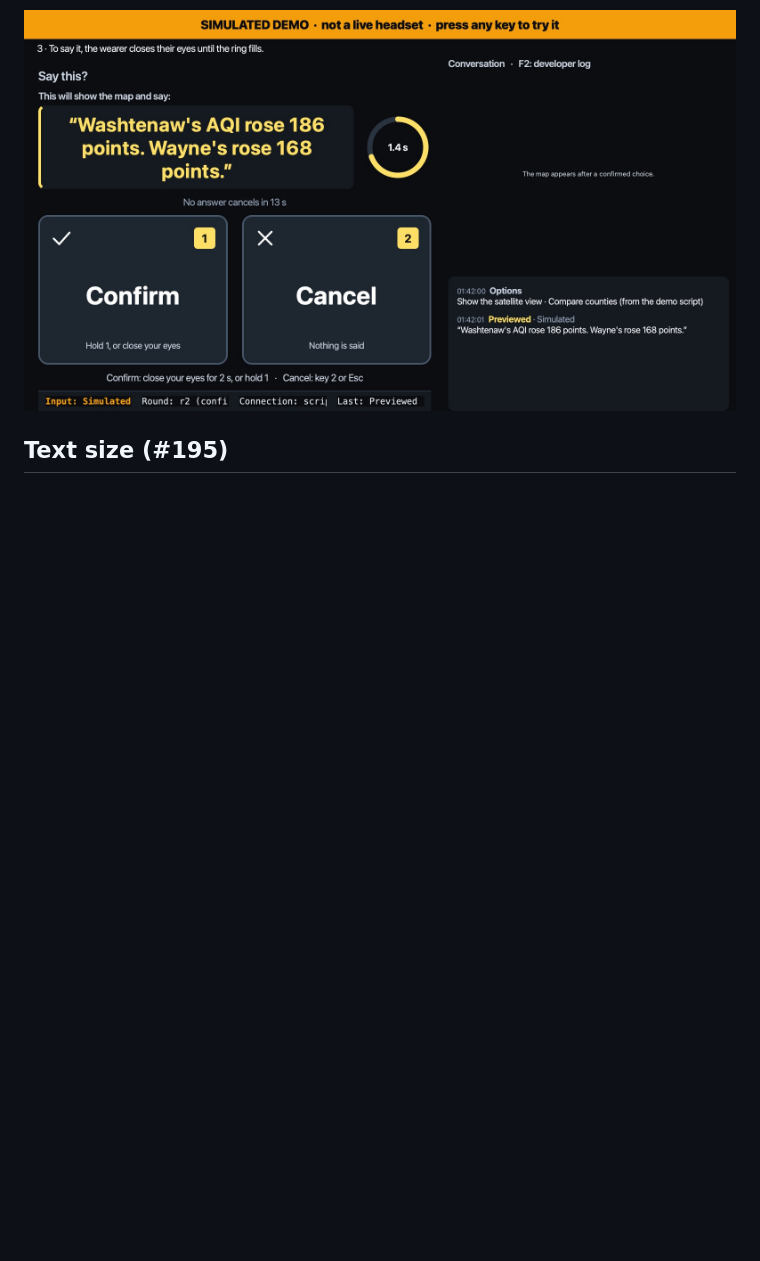
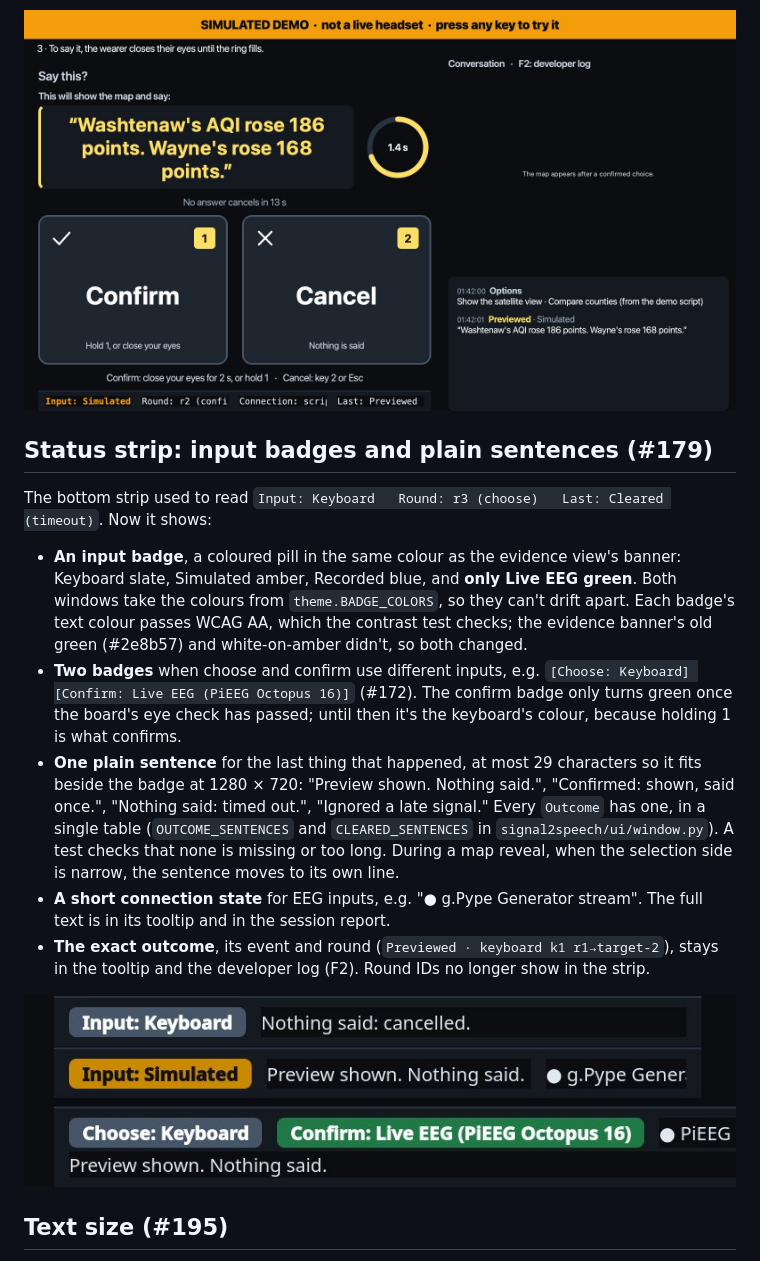
Before and after one commit to Order-of-the-Golden-Eagles/Signal2Speech, a Markdown page: docs/accessibility-ui/README.md, the part around the change. GitHub-like rendering; pictures changed too: docs/accessibility-ui/media/179-strip.jpg (added); blank space fills up the shorter version.

Commit message:
Status strip: input badges in the evidence colours, plain sentences, two badges for PiEEG, nothing clipped at 1280x720 (#179)

```diff
--- a/docs/accessibility-ui/README.md
+++ b/docs/accessibility-ui/README.md
@@ -165,6 +165,18 @@ When nobody has touched the table for 60 s, the app loops a narrated walkthrough
 
 ![attract mode](media/193-attract.jpg)
 
+## Status strip: input badges and plain sentences (#179)
+
+The bottom strip used to read `Input: Keyboard   Round: r3 (choose)   Last: Cleared (timeout)`. Now it shows:
+
+- **An input badge**, a coloured pill in the same colour as the evidence view's banner: Keyboard slate, Simulated amber, Recorded blue, and **only Live EEG green**. Both windows take the colours from `theme.BADGE_COLORS`, so they can't drift apart. Each badge's text colour passes WCAG AA, which the contrast test checks; the evidence banner's old green (#2e8b57) and white-on-amber didn't, so both changed.
+- **Two badges** when choose and confirm use different inputs, e.g. `[Choose: Keyboard] [Confirm: Live EEG (PiEEG Octopus 16)]` (#172). The confirm badge only turns green once the board's eye check has passed; until then it's the keyboard's colour, because holding 1 is what confirms.
+- **One plain sentence** for the last thing that happened, at most 29 characters so it fits beside the badge at 1280 × 720: "Preview shown. Nothing said.", "Confirmed: shown, said once.", "Nothing said: timed out.", "Ignored a late signal." Every `Outcome` has one, in a single table (`OUTCOME_SENTENCES` and `CLEARED_SENTENCES` in `signal2speech/ui/window.py`). A test checks that none is missing or too long. During a map reveal, when the selection side is narrow, the sentence moves to its own line.
+- **A short connection state** for EEG inputs, e.g. "● g.Pype Generator stream". The full text is in its tooltip and in the session report.
+- **The exact outcome**, its event and round (`Previewed · keyboard k1 r1→target-2`), stays in the tooltip and the developer log (F2). Round IDs no longer show in the strip.
+
+![status strip](media/179-strip.jpg)
+
 ## Text size (#195)
 
 **Ctrl+=** and **Ctrl+-** step all app text through 80, 90, 100, 115, 130, 145, and 160%. **Ctrl+0** resets it. On macOS these are **Cmd+=**, **Cmd+-**, and **Cmd+0**. A toast shows the new size for 1.5 s. `--text-scale 1.3` starts at a given size.
```
Also changed, not shown: DEVLOG.md (+6 -0 lines), docs/MEMORY.md (+1 -0 lines), 6 other files.
